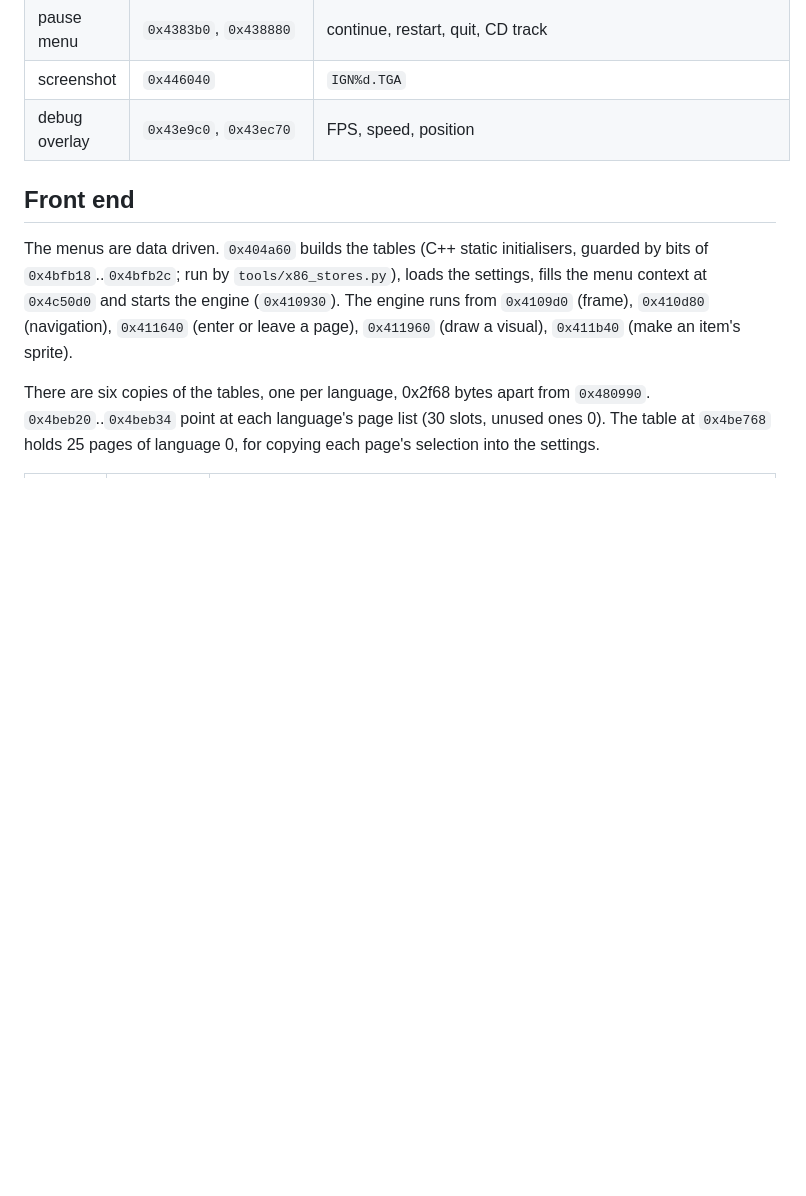
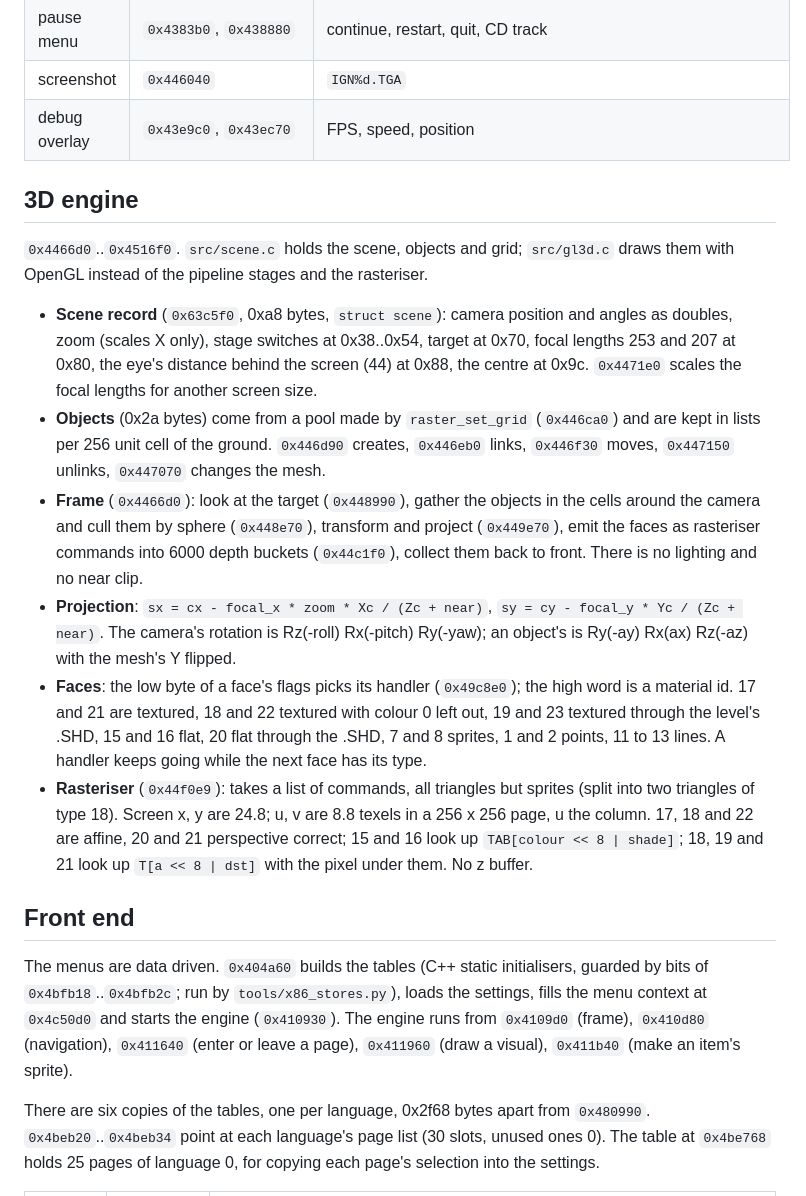
Before and after one commit to refaim/ignition, a Markdown page: NOTES.md, the part around one of its changes. Drawn GitHub-style; blank space fills up the shorter version.

Commit message:
Note the 3D engine, the menu background and the track files

```diff
--- a/NOTES.md
+++ b/NOTES.md
@@ -234,6 +234,43 @@ objects with OpenGL:
 | screenshot | `0x446040` | `IGN%d.TGA` |
 | debug overlay | `0x43e9c0`, `0x43ec70` | FPS, speed, position |
 
+## 3D engine
+
+`0x4466d0`..`0x4516f0`. `src/scene.c` holds the scene, objects and
+grid; `src/gl3d.c` draws them with OpenGL instead of the pipeline
+stages and the rasteriser.
+
+- **Scene record** (`0x63c5f0`, 0xa8 bytes, `struct scene`): camera
+  position and angles as doubles, zoom (scales X only), stage switches
+  at 0x38..0x54, target at 0x70, focal lengths 253 and 207 at 0x80,
+  the eye's distance behind the screen (44) at 0x88, the centre at 0x9c.
+  `0x4471e0` scales the focal lengths for another screen size.
+- **Objects** (0x2a bytes) come from a pool made by `raster_set_grid`
+  (`0x446ca0`) and are kept in lists per 256 unit cell of the ground.
+  `0x446d90` creates, `0x446eb0` links, `0x446f30` moves, `0x447150`
+  unlinks, `0x447070` changes the mesh.
+- **Frame** (`0x4466d0`): look at the target (`0x448990`), gather the
+  objects in the cells around the camera and cull them by sphere
+  (`0x448e70`), transform and project (`0x449e70`), emit the faces as
+  rasteriser commands into 6000 depth buckets (`0x44c1f0`), collect them
+  back to front. There is no lighting and no near clip.
+- **Projection**: `sx = cx - focal_x * zoom * Xc / (Zc + near)`,
+  `sy = cy - focal_y * Yc / (Zc + near)`. The camera's rotation is
+  Rz(-roll) Rx(-pitch) Ry(-yaw); an object's is Ry(-ay) Rx(ax) Rz(-az)
+  with the mesh's Y flipped.
+- **Faces**: the low byte of a face's flags picks its handler
+  (`0x49c8e0`); the high word is a material id. 17 and 21 are textured,
+  18 and 22 textured with colour 0 left out, 19 and 23 textured through
+  the level's .SHD, 15 and 16 flat, 20 flat through the .SHD, 7 and 8
+  sprites, 1 and 2 points, 11 to 13 lines. A handler keeps going while
+  the next face has its type.
+- **Rasteriser** (`0x44f0e9`): takes a list of commands, all triangles
+  but sprites (split into two triangles of type 18). Screen x, y are
+  24.8; u, v are 8.8 texels in a 256 x 256 page, u the column. 17, 18
+  and 22 are affine, 20 and 21 perspective correct; 15 and 16 look up
+  `TAB[colour << 8 | shade]`; 18, 19 and 21 look up `T[a << 8 | dst]`
+  with the pixel under them. No z buffer.
+
 ## Front end
 
 The menus are data driven. `0x404a60` builds the tables (C++ static
```
Also changed, not shown: other parts of NOTES.md (+35 -0 lines).
